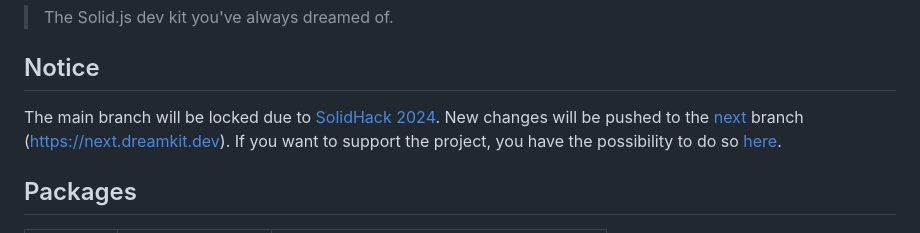
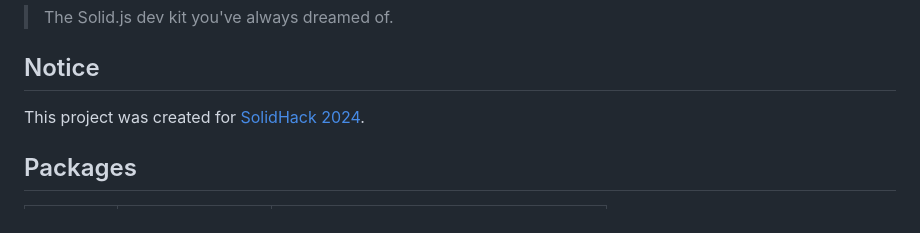
Before and after one commit to swordev/dreamkit, a Markdown page: README.md, the part around the change. GitHub-like rendering.

Commit message:
docs: update readme

```diff
--- a/README.md
+++ b/README.md
@@ -9,8 +9,7 @@
 
 ## Notice
 
-The main branch will be locked due to [SolidHack 2024](https://hack.solidjs.com). New changes will be pushed to the [next](https://github.com/swordev/dreamkit/tree/next) branch (https://next.dreamkit.dev).
-If you want to support the project, you have the possibility to do so [here](https://hack.solidjs.com).
+This project was created for [SolidHack 2024](https://hack.solidjs.com).
 
 ## Packages
 
```
